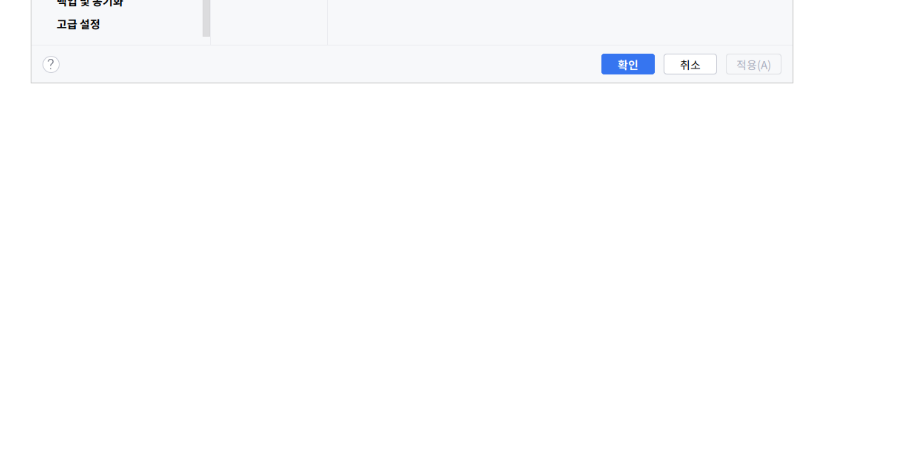
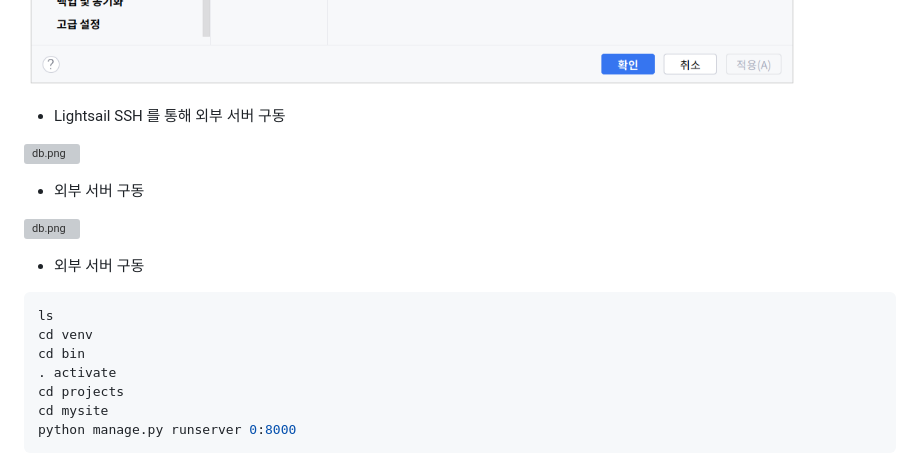
Before and after one commit to SCKIMOSU/pybo_aws, a Markdown page: README.md, the part around the change printed below. GitHub-like rendering; blank space fills up the shorter version; grey boxes are pictures that could not be loaded.

````diff
--- a/README.md
+++ b/README.md
@@ -471,2 +470,23 @@ AWS 라이트세일 홈페이지에 접속하자.
 
 ![aws20.png](aws20.png)
+
+- Lightsail SSH 를 통해 외부 서버 구동
+
+![db.png](db.png)
+
+- 외부  서버 구동
+
+![db.png](db%201.png)
+
+- 외부  서버 구동
+
+```jsx
+ls
+cd venv
+cd bin
+. activate
+cd projects
+cd mysite
+python manage.py runserver 0:8000
+```
+
````
Also changed, not shown: other parts of README.md (+13 -3 lines).
